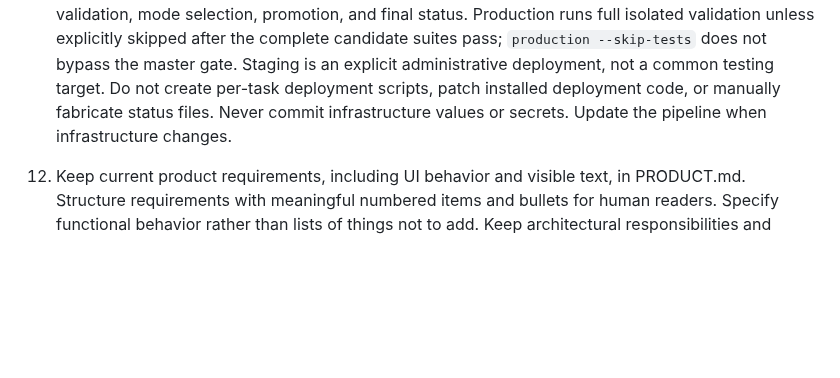
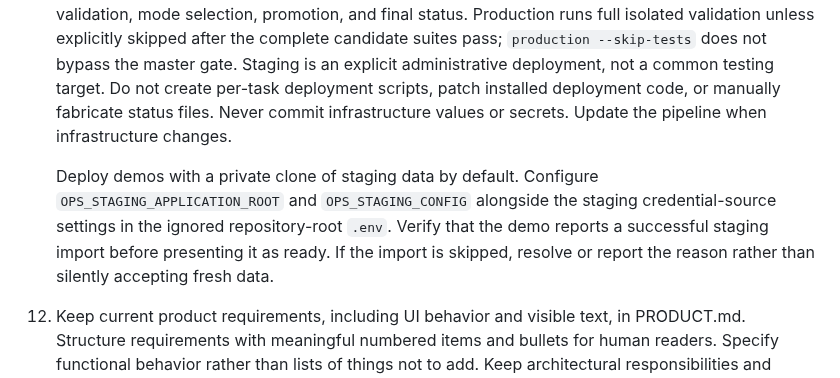
Before and after one commit to klntsky/slopgrid, a Markdown page: AGENTS.md, the part around the change. Drawn GitHub-style; blank space fills up the shorter version.

Commit message:
Require staging data for demo deployments by default

```diff
--- a/AGENTS.md
+++ b/AGENTS.md
@@ -22,6 +22,11 @@
 
 11. Keep deployment implementation in `ops/` and use its single `ops/deploy.sh` command. Run `validate [REV]` for isolated committed candidates without deploying a shared runtime. Invoke it from the candidate application worktree to select that worktree's HEAD by default. Production remains a single runtime, and its resolved revision must equal the authoritative remote `master` tip; historical master commits and divergent feature commits are not publishable. The pipeline checks this before upload and again remotely before production changes, including when tests are explicitly skipped. Configure `OPS_MASTER_REPOSITORY` and all infrastructure values in the ignored repository-root `.env`, and provide Git read access on both initiating and remote hosts. The command owns builds, isolated validation, mode selection, promotion, and final status. Production runs full isolated validation unless explicitly skipped after the complete candidate suites pass; `production --skip-tests` does not bypass the master gate. Staging is an explicit administrative deployment, not a common testing target. Do not create per-task deployment scripts, patch installed deployment code, or manually fabricate status files. Never commit infrastructure values or secrets. Update the pipeline when infrastructure changes.
 
+    Deploy demos with a private clone of staging data by default.
+    Configure `OPS_STAGING_APPLICATION_ROOT` and `OPS_STAGING_CONFIG` alongside the staging credential-source settings in the ignored repository-root `.env`.
+    Verify that the demo reports a successful staging import before presenting it as ready.
+    If the import is skipped, resolve or report the reason rather than silently accepting fresh data.
+
 12. Keep current product requirements, including UI behavior and visible text, in PRODUCT.md. Structure requirements with meaningful numbered items and bullets for human readers. Specify functional behavior rather than lists of things not to add. Keep architectural responsibilities and system boundaries in ARCHITECTURE.md. Implementation details belong in the code and do not need documentation; remove them from product requirements without moving them to another document. DEVELOPMENT.md is the operational guide for developers: setup, configuration, local execution, build and test commands, credentials, debugging, and deployment operations. Keep test scenarios and coverage descriptions in test source rather than Markdown. Keep agent instructions and workflow rules in AGENTS.md, and keep README.md within the introduction scope defined above. Do not duplicate product requirements in ARCHITECTURE.md or DEVELOPMENT.md; link to PRODUCT.md where context is needed. Update the appropriate document when a requirement changes, and remove superseded requirements and their references.
 
 13. Keep SQL in domain code or semantically named test-helper modules. Test files must not contain raw SQL, including fixture construction or generated fixture source; call those helpers instead.
```
